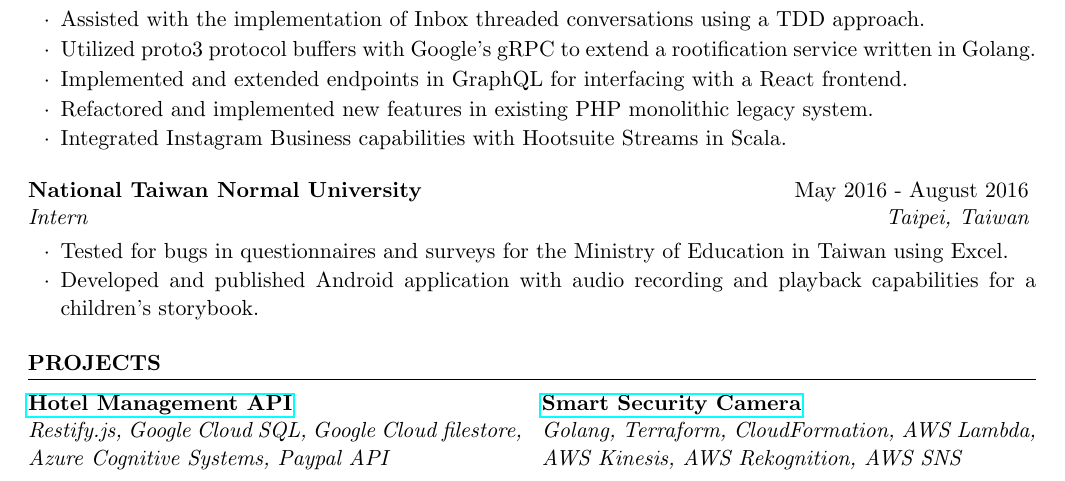
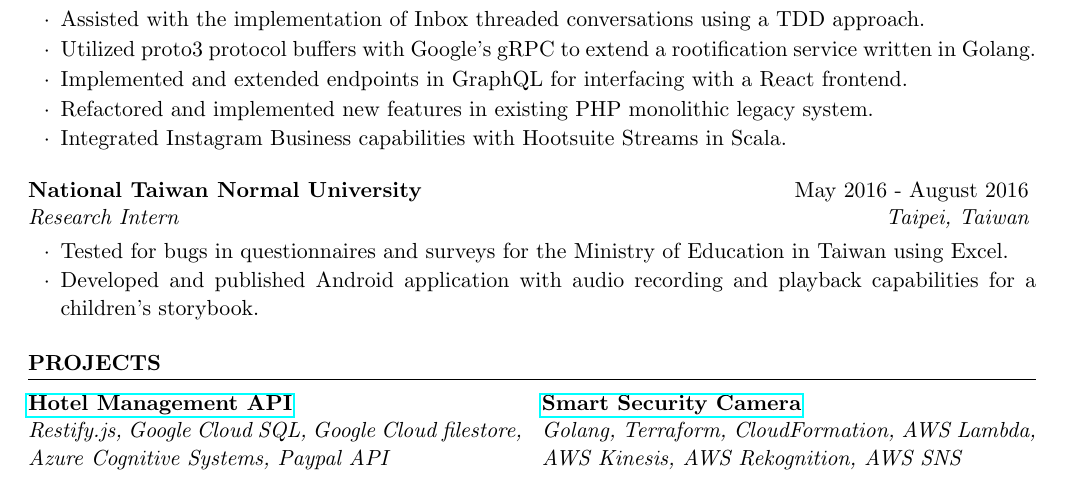
Before and after one commit to stevenshih1997/stevenshih1997.github.io, a LaTeX CV (resume/resume.tex): part of the page, cut so that both start at the same text. Compiled offline with pdfLaTeX.

Commit message:
update resume

```diff
--- a/resume/resume.tex
+++ b/resume/resume.tex
@@ -39,7 +39,7 @@ B.A.S.C in Computer Engineering.
 \item Integrated Instagram Business capabilities with Hootsuite Streams in Scala.
 \end{rSubsection}
  %---------------------------------------------------------------------------
-\begin{rSubsection}{National Taiwan Normal University}{May 2016 - August 2016}{Intern}{Taipei, Taiwan}
+\begin{rSubsection}{National Taiwan Normal University}{May 2016 - August 2016}{Research Intern}{Taipei, Taiwan}
 \item Tested for bugs in questionnaires and surveys for the Ministry of Education in Taiwan using Excel.
 \item Developed and published Android application with audio recording and playback capabilities for a children's storybook.
 \end{rSubsection}
```
Also changed, not shown: resume/resume.pdf, 1 other file.
